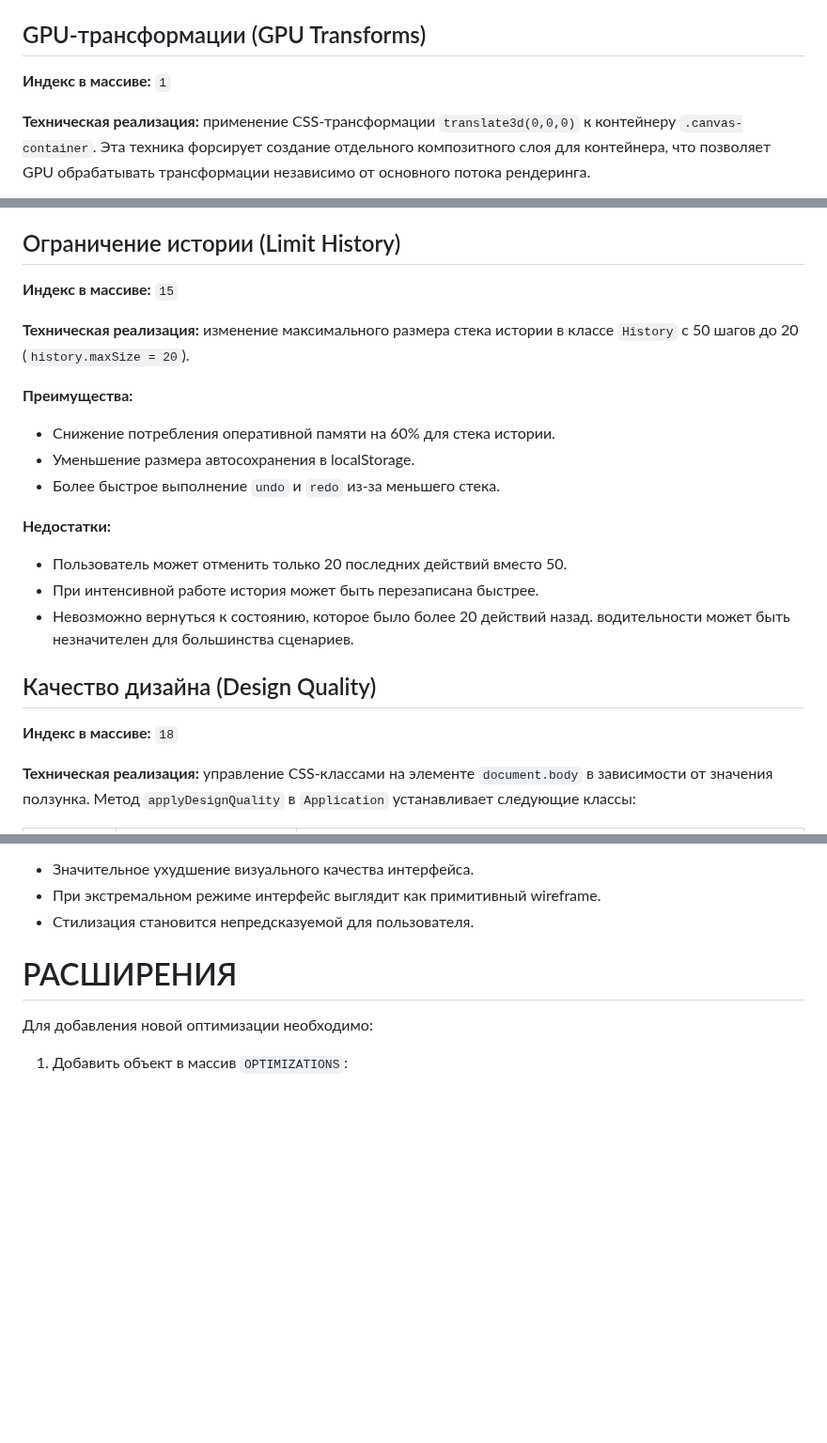
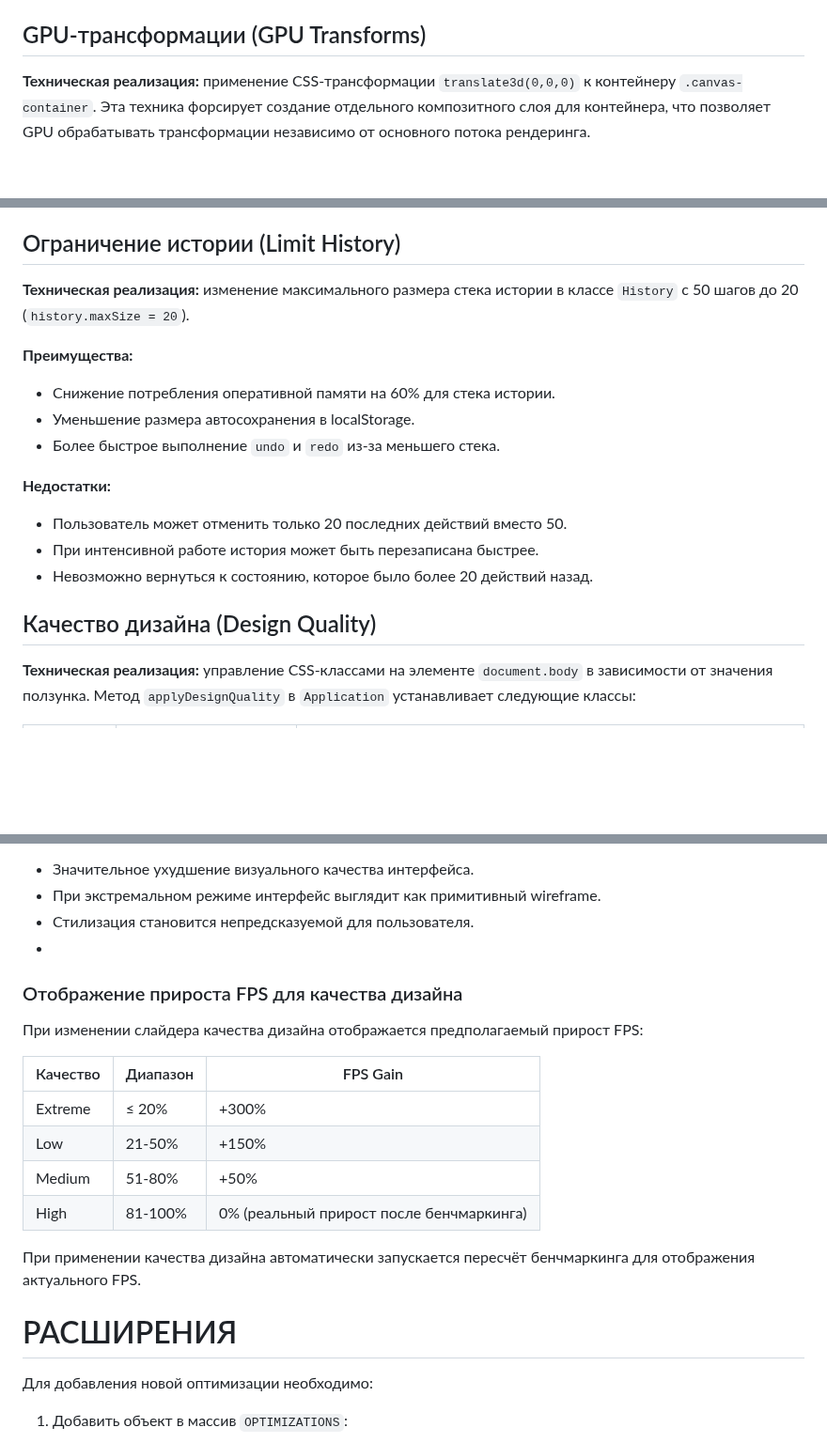
Before and after one commit to inzexg-coder/Amenodes, a Markdown page: docs/config/Optimizations.md, 3 parts joined by grey strips. Shown at 94% size. GitHub-like rendering; blank space fills up the shorter version.

```diff
--- a/docs/config/Optimizations.md
+++ b/docs/config/Optimizations.md
@@ -54,8 +54,6 @@ export const OPTIMIZATIONS: Array<OptimizationDefinition>
 
 ## GPU-трансформации (GPU Transforms)
 
-**Индекс в массиве:** `1`
-
 **Техническая реализация:** применение CSS-трансформации `translate3d(0,0,0)` к контейнеру `.canvas-container`.
 Эта техника форсирует создание отдельного композитного слоя для контейнера, что позволяет GPU обрабатывать трансформации независимо от основного потока рендеринга.
 
@@ -139,8 +129,6 @@ export const OPTIMIZATIONS: Array<OptimizationDefinition>
 
 ## Ограничение истории (Limit History)
 
-**Индекс в массиве:** `15`
-
 **Техническая реализация:** изменение максимального размера стека истории в классе `History` с 50 шагов до 20 (`history.maxSize = 20`).
 
 **Преимущества:**
@@ -152,11 +140,8 @@ export const OPTIMIZATIONS: Array<OptimizationDefinition>
 - Пользователь может отменить только 20 последних действий вместо 50.
 - При интенсивной работе история может быть перезаписана быстрее.
 - Невозможно вернуться к состоянию, которое было более 20 действий назад.
-водительности может быть незначителен для большинства сценариев.
 
 ## Качество дизайна (Design Quality)
-
-**Индекс в массиве:** `18`
 
 **Техническая реализация:** управление CSS-классами на элементе `document.body` в зависимости от значения ползунка. Метод `applyDesignQuality` в `Application` устанавливает следующие классы:
 
@@ -176,6 +161,20 @@ export const OPTIMIZATIONS: Array<OptimizationDefinition>
 - Значительное ухудшение визуального качества интерфейса.
 - При экстремальном режиме интерфейс выглядит как примитивный wireframe.
 - Стилизация становится непредсказуемой для пользователя.
+-
+### Отображение прироста FPS для качества дизайна
+
+При изменении слайдера качества дизайна отображается предполагаемый прирост FPS:
+
+| Качество | Диапазон | FPS Gain |
+|----------|----------|----------|
+| Extreme | ≤ 20% | +300% |
+| Low | 21-50% | +150% |
+| Medium | 51-80% | +50% |
+| High | 81-100% | 0% (реальный прирост после бенчмаркинга) |
+
+При применении качества дизайна автоматически запускается пересчёт бенчмаркинга для отображения актуального FPS.
+
 
 # РАСШИРЕНИЯ
 
```
Also changed, not shown: other parts of docs/config/Optimizations.md (+2 -8 lines).
